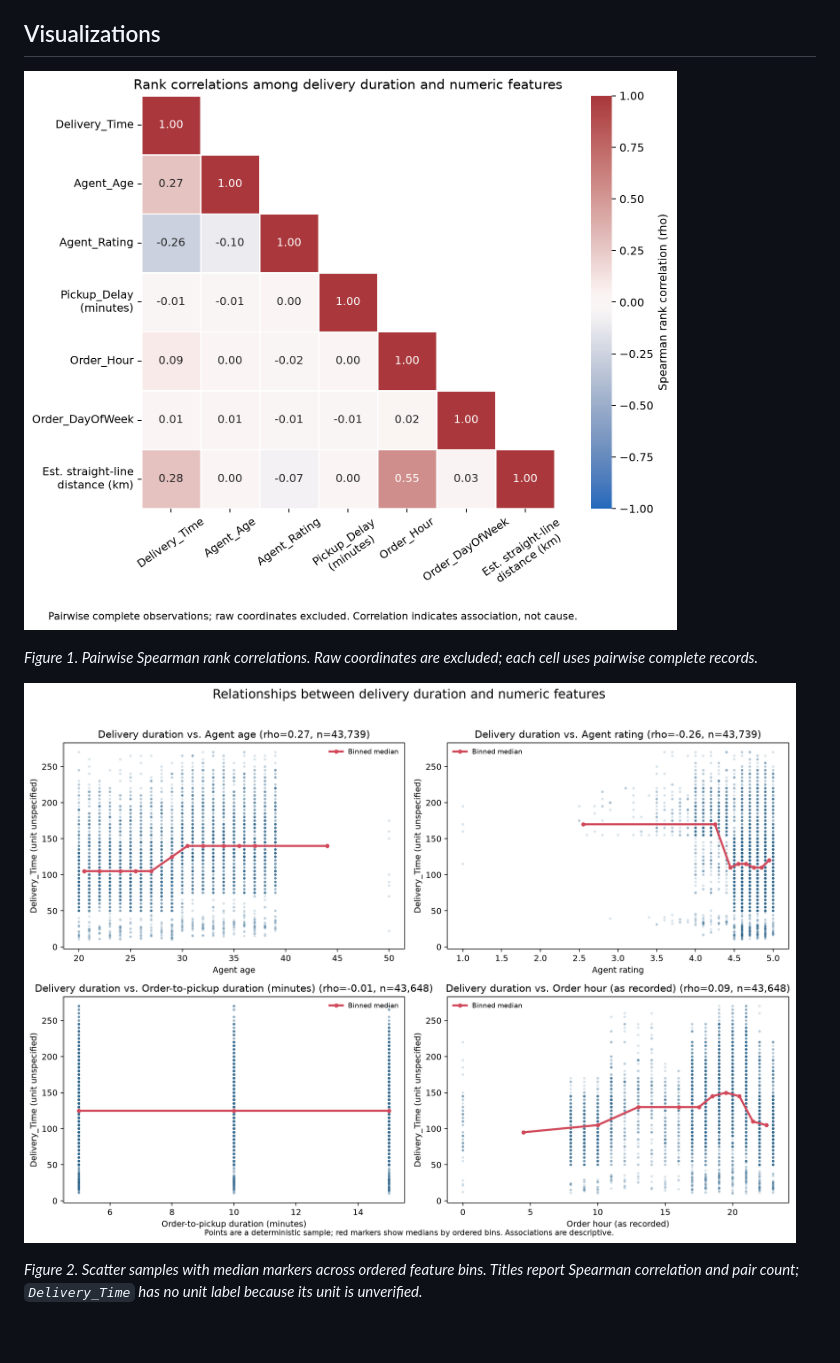
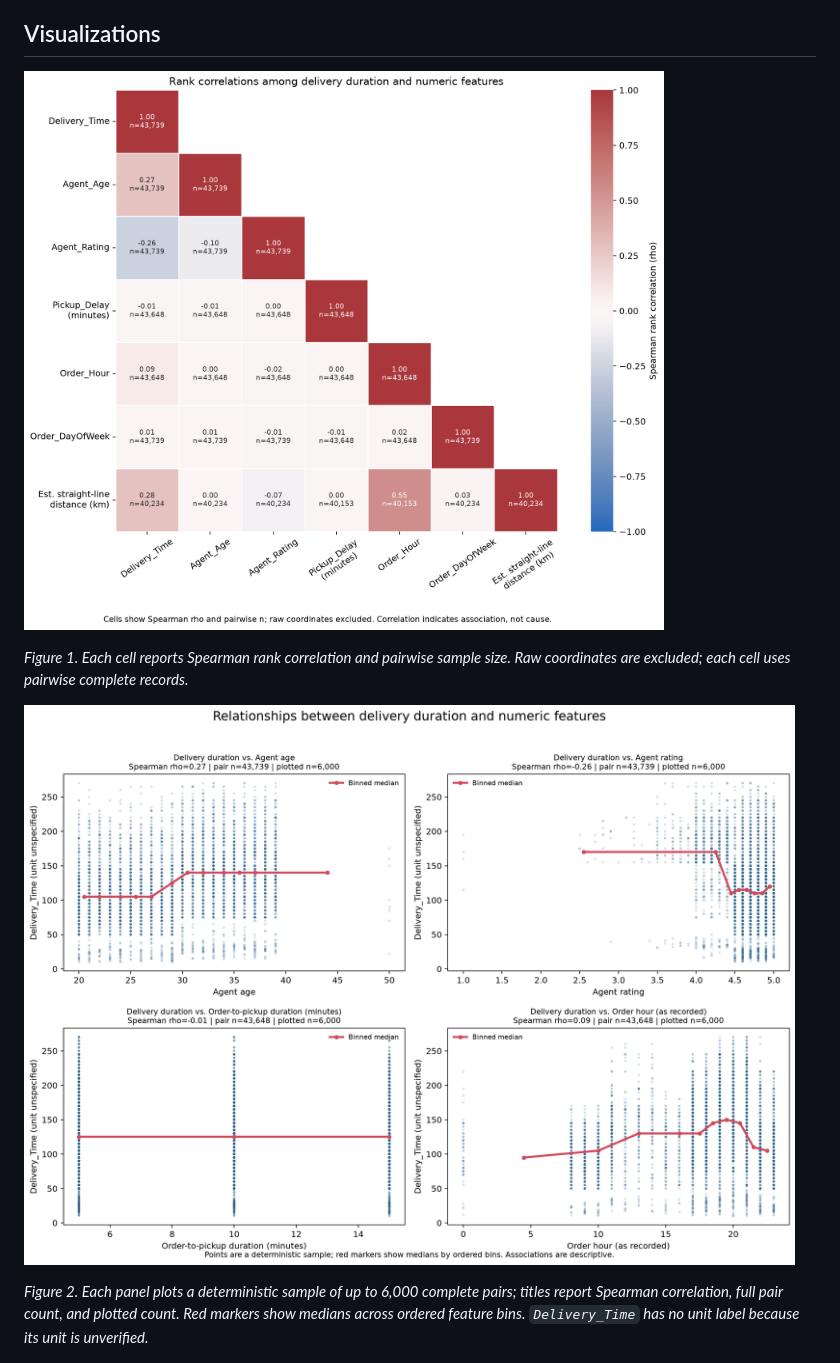
Before and after one commit to SriramReddyAiluri/delivery-route-delay-forecasting-eda, a Markdown page: docs/numeric_relationship_analysis.md, the part around the change. Rendered like a GitHub page; pictures changed too: outputs/delivery_duration_numeric_relationships.png, outputs/numeric_relationship_correlation_heatmap.png; blank space fills up the shorter version.

```diff
--- a/docs/numeric_relationship_analysis.md
+++ b/docs/numeric_relationship_analysis.md
@@ -29,11 +29,11 @@ The coordinate calculation excludes 3,505 rows with missing store coordinates. A
 
 ![Spearman correlation heatmap for delivery duration and numeric features](../outputs/numeric_relationship_correlation_heatmap.png)
 
-*Figure 1. Pairwise Spearman rank correlations. Raw coordinates are excluded; each cell uses pairwise complete records.*
+*Figure 1. Each cell reports Spearman rank correlation and pairwise sample size. Raw coordinates are excluded; each cell uses pairwise complete records.*
 
 ![Delivery duration against agent age, agent rating, order-to-pickup duration, and order hour](../outputs/delivery_duration_numeric_relationships.png)
 
-*Figure 2. Scatter samples with median markers across ordered feature bins. Titles report Spearman correlation and pair count; `Delivery_Time` has no unit label because its unit is unverified.*
+*Figure 2. Each panel plots a deterministic sample of up to 6,000 complete pairs; titles report Spearman correlation, full pair count, and plotted count. Red markers show medians across ordered feature bins. `Delivery_Time` has no unit label because its unit is unverified.*
 
 ![Delivery duration against estimated straight-line distance](../outputs/delivery_duration_estimated_distance_relationship.png)
 
```
Also changed, not shown: README.md (+2 -2 lines), docs/eda_findings_review.md (added, +40 -0 lines), 1 other file.
